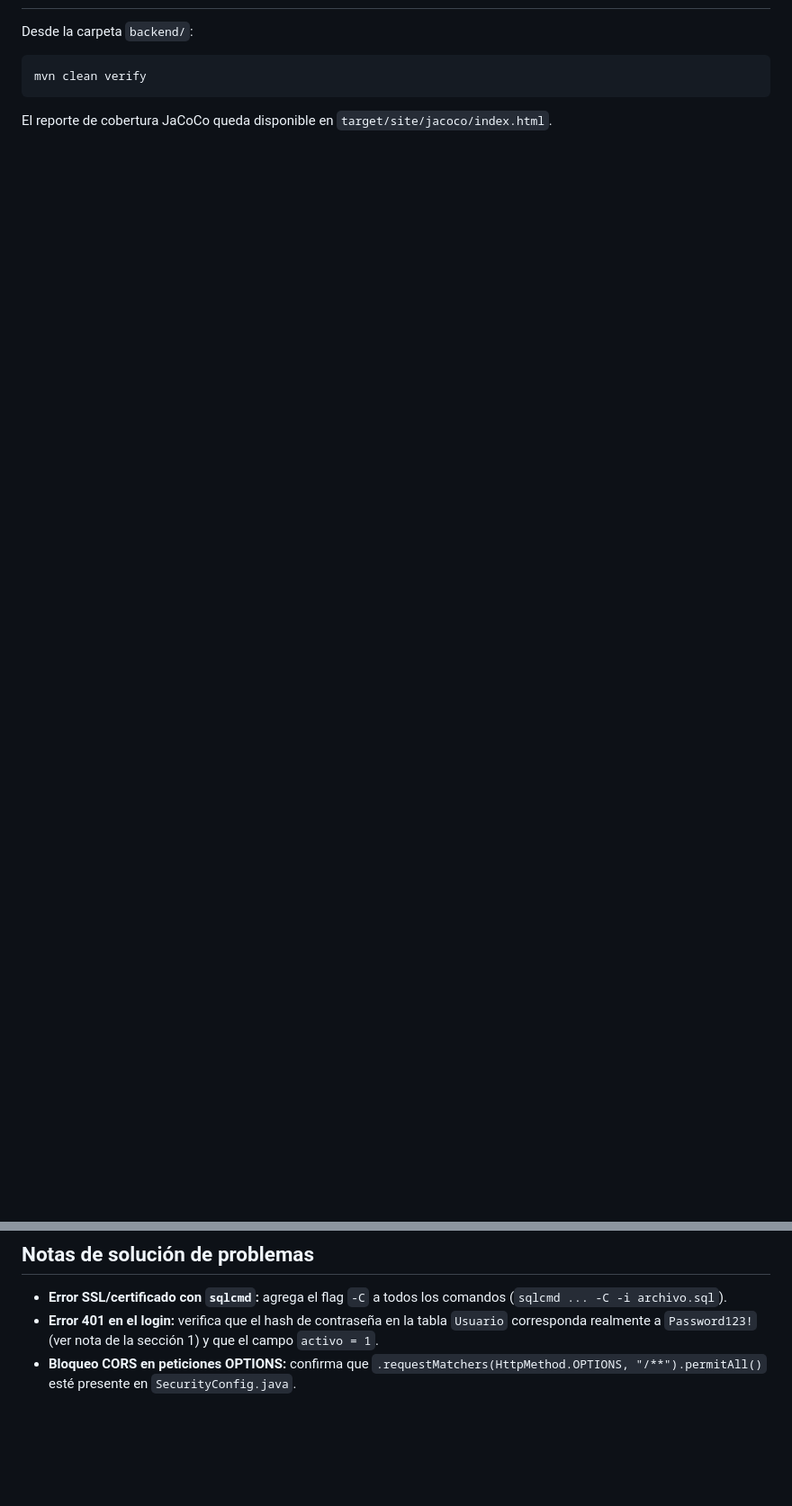
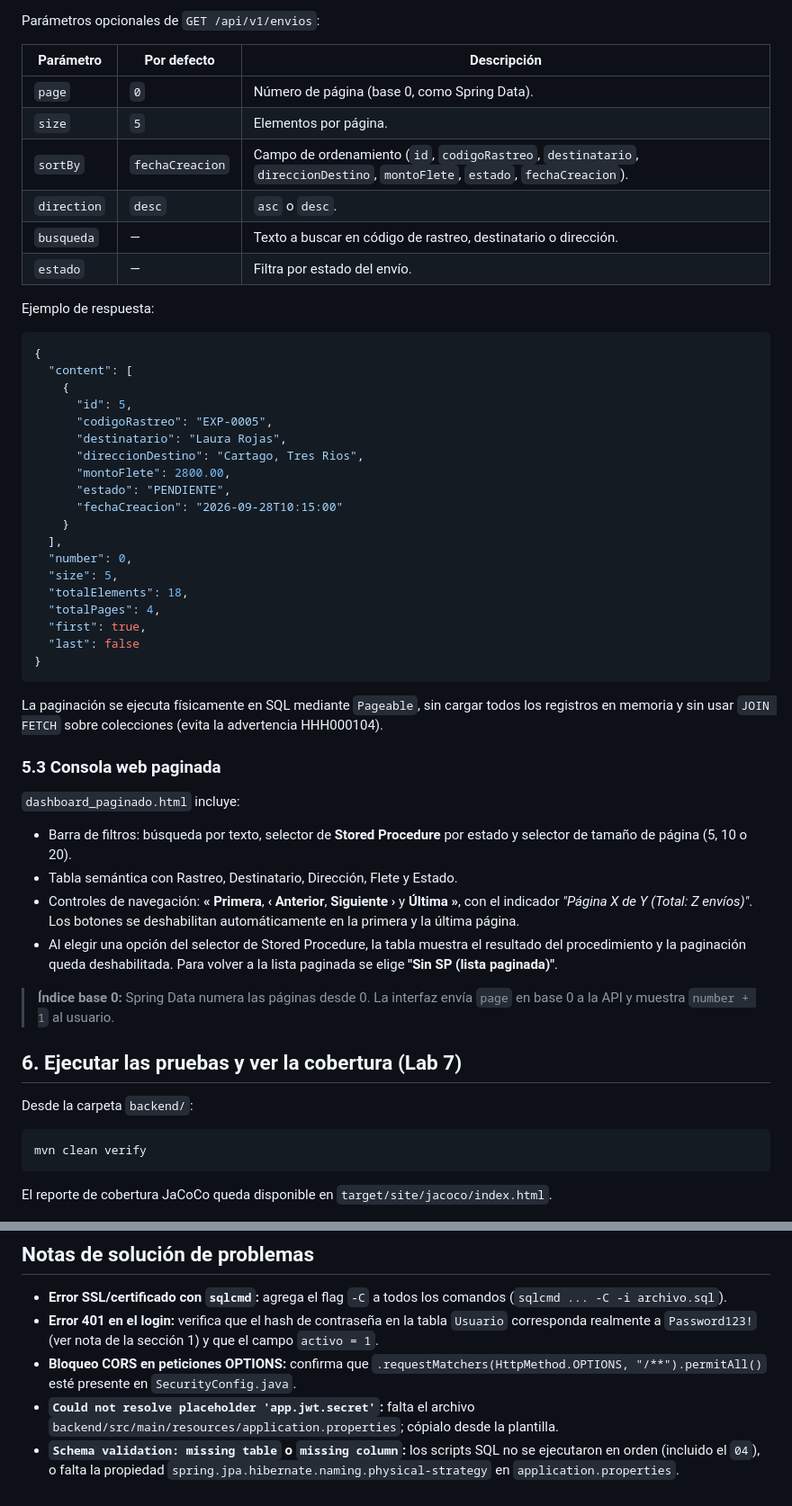
Before and after one commit to KendallMen/expresofast-lab8-c4h142, a Markdown page: README.md, 2 parts joined by grey strips. Shown at 90% size. Drawn GitHub-style; blank space fills up the shorter version.

Commit message:
docs: cambios en el readme

````diff
--- a/README.md
+++ b/README.md
@@ -131,3 +180,60 @@ expresofast-lab6-c4h142/
+Parámetros opcionales de `GET /api/v1/envios`:
+
+| Parámetro | Por defecto | Descripción |
+|---|---|---|
+| `page` | `0` | Número de página (base 0, como Spring Data). |
+| `size` | `5` | Elementos por página. |
+| `sortBy` | `fechaCreacion` | Campo de ordenamiento (`id`, `codigoRastreo`, `destinatario`, `direccionDestino`, `montoFlete`, `estado`, `fechaCreacion`). |
+| `direction` | `desc` | `asc` o `desc`. |
+| `busqueda` | — | Texto a buscar en código de rastreo, destinatario o dirección. |
+| `estado` | — | Filtra por estado del envío. |
+
+Ejemplo de respuesta:
+
+```json
+{
+  "content": [
+    {
+      "id": 5,
+      "codigoRastreo": "EXP-0005",
+      "destinatario": "Laura Rojas",
+      "direccionDestino": "Cartago, Tres Rios",
+      "montoFlete": 2800.00,
+      "estado": "PENDIENTE",
+      "fechaCreacion": "2026-09-28T10:15:00"
+    }
+  ],
+  "number": 0,
+  "size": 5,
+  "totalElements": 18,
+  "totalPages": 4,
+  "first": true,
+  "last": false
+}
+```
+
+La paginación se ejecuta físicamente en SQL mediante `Pageable`, sin cargar
+todos los registros en memoria y sin usar `JOIN FETCH` sobre colecciones
+(evita la advertencia HHH000104).
+
+### 5.3 Consola web paginada
+
+`dashboard_paginado.html` incluye:
+
+- Barra de filtros: búsqueda por texto, selector de **Stored Procedure** por
+  estado y selector de tamaño de página (5, 10 o 20).
+- Tabla semántica con Rastreo, Destinatario, Dirección, Flete y Estado.
+- Controles de navegación: **« Primera**, **‹ Anterior**, **Siguiente ›** y
+  **Última »**, con el indicador *"Página X de Y (Total: Z envíos)"*. Los
+  botones se deshabilitan automáticamente en la primera y la última página.
+- Al elegir una opción del selector de Stored Procedure, la tabla muestra el
+  resultado del procedimiento y la paginación queda deshabilitada. Para volver
+  a la lista paginada se elige **"Sin SP (lista paginada)"**.
+
+> **Índice base 0:** Spring Data numera las páginas desde 0. La interfaz envía
+> `page` en base 0 a la API y muestra `number + 1` al usuario.
+
+## 6. Ejecutar las pruebas y ver la cobertura (Lab 7)
 
 Desde la carpeta `backend/`:
 
@@ -148,3 +254,9 @@ El reporte de cobertura JaCoCo queda disponible en
 - **Bloqueo CORS en peticiones OPTIONS:** confirma que
   `.requestMatchers(HttpMethod.OPTIONS, "/**").permitAll()` esté presente en
   `SecurityConfig.java`.
+- **`Could not resolve placeholder 'app.jwt.secret'`:** falta el archivo
+  `backend/src/main/resources/application.properties`; cópialo desde la
+  plantilla.
+- **`Schema validation: missing table` o `missing column`:** los scripts SQL no
+  se ejecutaron en orden (incluido el `04`), o falta la propiedad
+  `spring.jpa.hibernate.naming.physical-strategy` en `application.properties`.
````
Also changed, not shown: other parts of README.md (+64 -15 lines).
